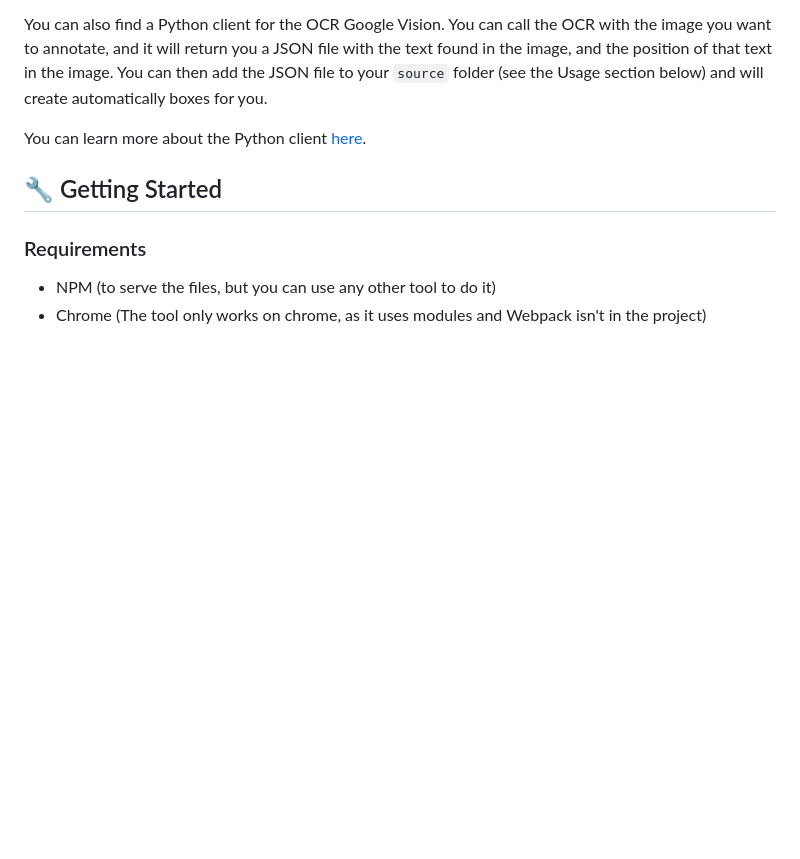
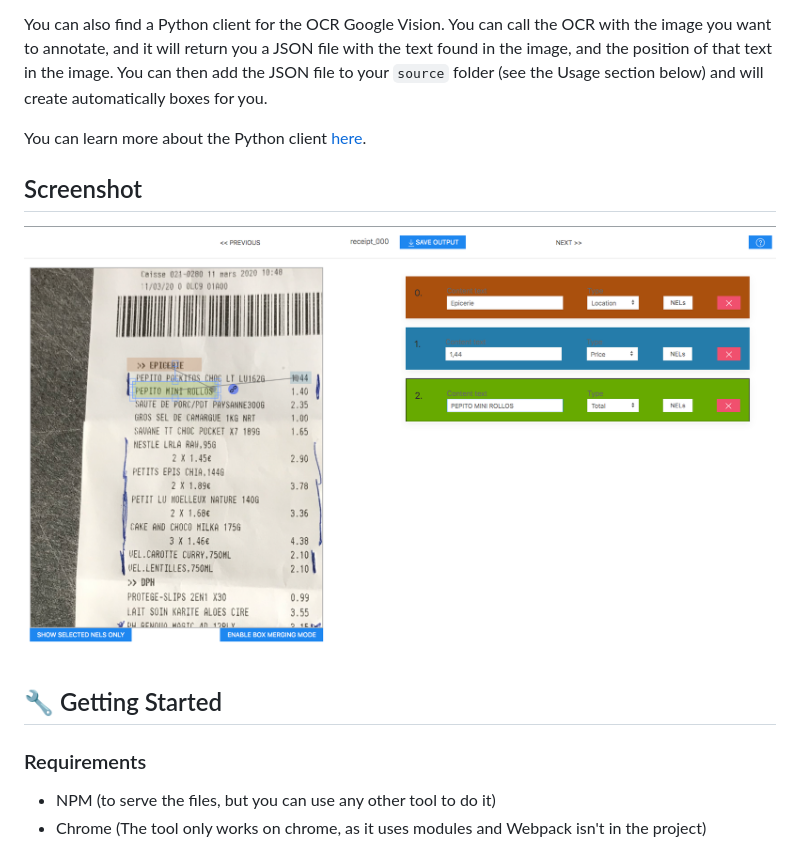
Before and after one commit to AboutGoods/Banksy-annotation-tool, a Markdown page: README.md, the part around the change. Drawn GitHub-style; pictures changed too: demo.png (added); blank space fills up the shorter version.

Commit message:
Added screenshot demo

```diff
--- a/README.md
+++ b/README.md
@@ -17,6 +17,9 @@ You can also find a Python client for the OCR Google Vision. You can call the OC
 You can then add the JSON file to your `source` folder (see the Usage section below) and will create automatically boxes for you.
 
 You can learn more about the Python client [here](/vision/README.md).
+
+## Screenshot
+![Screenshot demo](demo.png)
 
 ## 🔧 Getting Started
 
```
Also changed, not shown: 1 other file.
